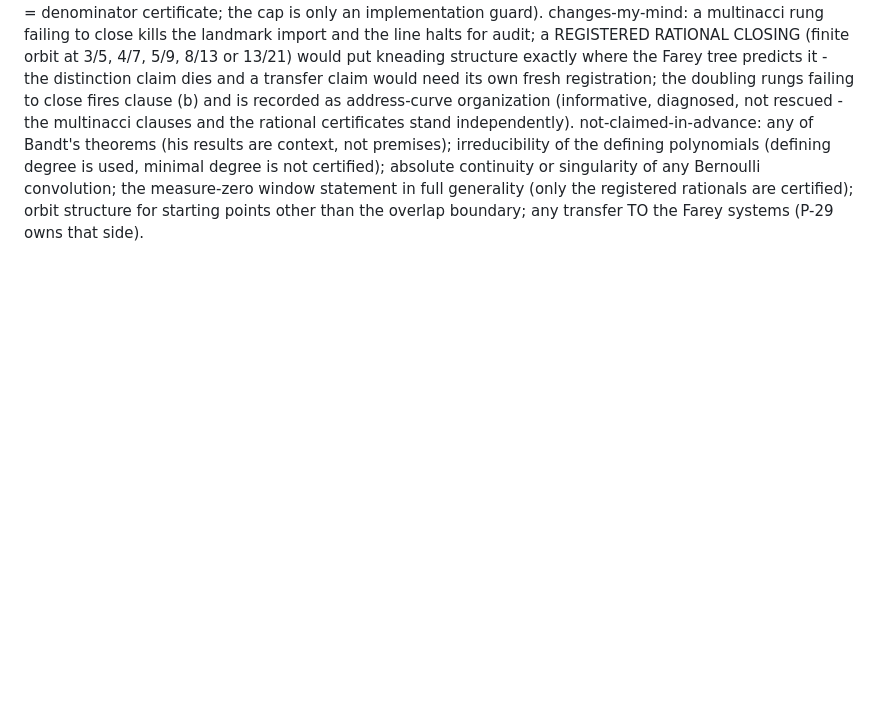
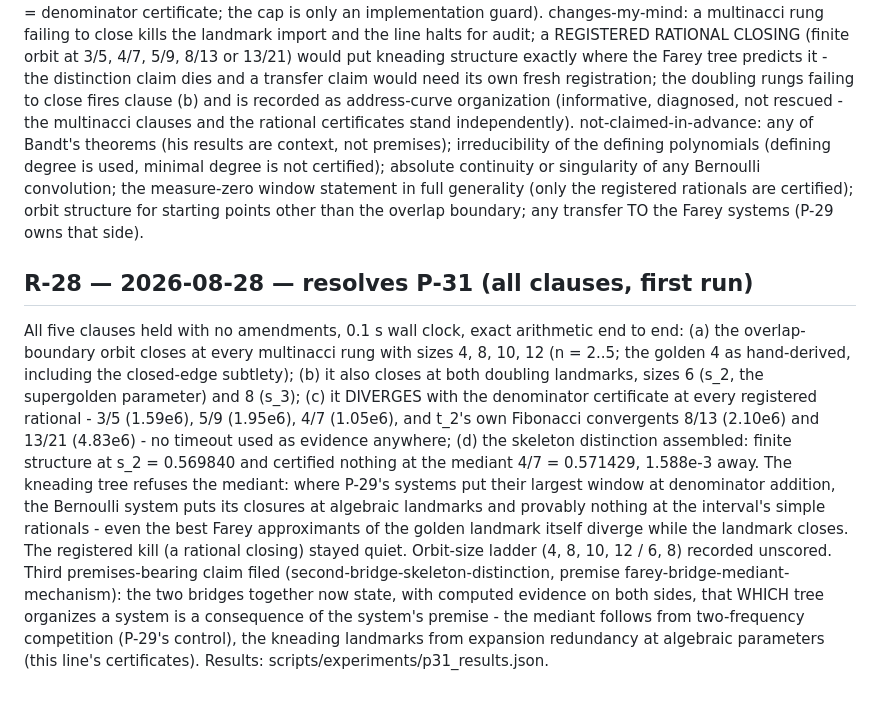
Before and after one commit to nickjoven/proslambenomenos, a Markdown page: PREDICTIONS.md, the part around the change. GitHub-like rendering; blank space fills up the shorter version.

Commit message:
P-31 computed: R-28 - the kneading tree refuses the mediant
All five clauses first run: closure at all six algebraic
landmarks with the orbit-size ladder recorded, denominator-
certified divergence at all five registered rationals including
the mediant and the golden landmark's own Fibonacci convergents.

```diff
--- a/PREDICTIONS.md
+++ b/PREDICTIONS.md
@@ -2039,3 +2039,32 @@ the measure-zero window statement in full generality (only the
 registered rationals are certified); orbit structure for starting
 points other than the overlap boundary; any transfer TO the Farey
 systems (P-29 owns that side).
+
+## R-28 — 2026-08-28 — resolves P-31 (all clauses, first run)
+All five clauses held with no amendments, 0.1 s wall clock, exact
+arithmetic end to end: (a) the overlap-boundary orbit closes at
+every multinacci rung with sizes 4, 8, 10, 12 (n = 2..5; the
+golden 4 as hand-derived, including the closed-edge subtlety);
+(b) it also closes at both doubling landmarks, sizes 6 (s_2, the
+supergolden parameter) and 8 (s_3); (c) it DIVERGES with the
+denominator certificate at every registered rational - 3/5
+(1.59e6), 5/9 (1.95e6), 4/7 (1.05e6), and t_2's own Fibonacci
+convergents 8/13 (2.10e6) and 13/21 (4.83e6) - no timeout used as
+evidence anywhere; (d) the skeleton distinction assembled: finite
+structure at s_2 = 0.569840 and certified nothing at the mediant
+4/7 = 0.571429, 1.588e-3 away. The kneading tree refuses the
+mediant: where P-29's systems put their largest window at
+denominator addition, the Bernoulli system puts its closures at
+algebraic landmarks and provably nothing at the interval's simple
+rationals - even the best Farey approximants of the golden
+landmark itself diverge while the landmark closes. The registered
+kill (a rational closing) stayed quiet. Orbit-size ladder
+(4, 8, 10, 12 / 6, 8) recorded unscored. Third premises-bearing
+claim filed (second-bridge-skeleton-distinction, premise
+farey-bridge-mediant-mechanism): the two bridges together now
+state, with computed evidence on both sides, that WHICH tree
+organizes a system is a consequence of the system's premise - the
+mediant follows from two-frequency competition (P-29's control),
+the kneading landmarks from expansion redundancy at algebraic
+parameters (this line's certificates). Results:
+scripts/experiments/p31_results.json.
```
